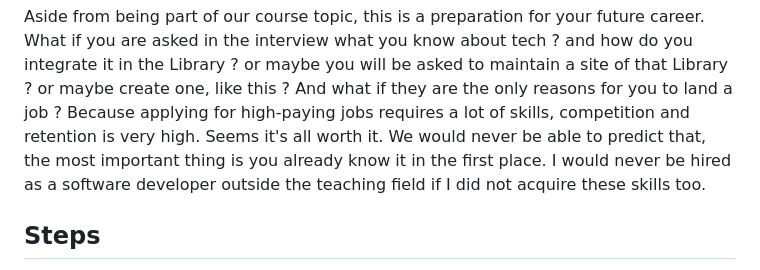
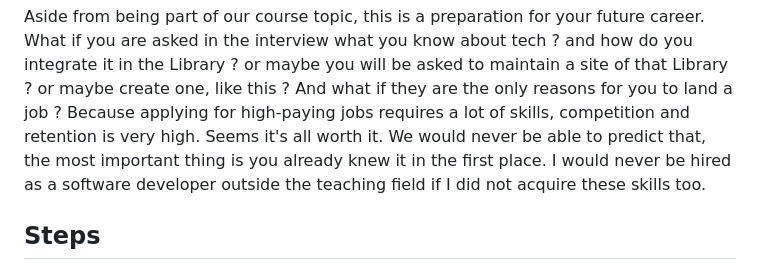
Before and after one commit to devz-throwable/virtual-library, a Markdown page: README.md, the part around the change. Rendered like a GitHub page.

```diff
--- a/README.md
+++ b/README.md
@@ -70,7 +70,7 @@ high-paying jobs requires a lot of skills,
 competition and retention is very high.
 Seems it's all worth it.
 We would never be able to predict that,
-the most important thing is you already know
+the most important thing is you already knew
 it in the first place. I would never be
 hired as a software developer outside
 the teaching field if I did not acquire
```
